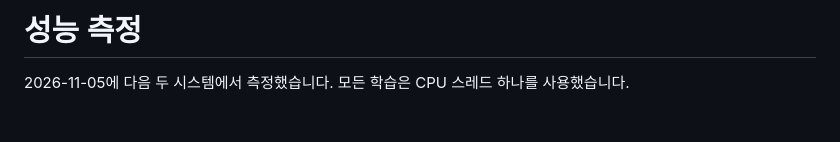
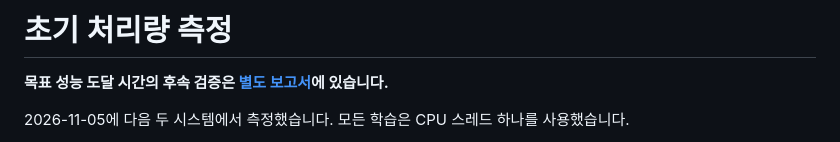
Before and after one commit to DocyNoah/GymTosha, a Markdown page: benchmarks/results/README.md, the part around the change. Drawn GitHub-style; blank space fills up the shorter version.

```diff
--- a/benchmarks/results/README.md
+++ b/benchmarks/results/README.md
@@ -1,4 +1,6 @@
-# 성능 측정
+# 초기 처리량 측정
+
+**목표 성능 도달 시간의 후속 검증은 [별도 보고서](time-to-target/README.md)에 있습니다.**
 
 2026-11-05에 다음 두 시스템에서 측정했습니다. 모든 학습은 CPU 스레드 하나를 사용했습니다.
 
```
Also changed, not shown: README.md (+23 -1 lines), benchmarks/results/time-to-target/evaluation_curves.png (added), benchmarks/results/time-to-target/time_to_target.png (added), 14 other files.
